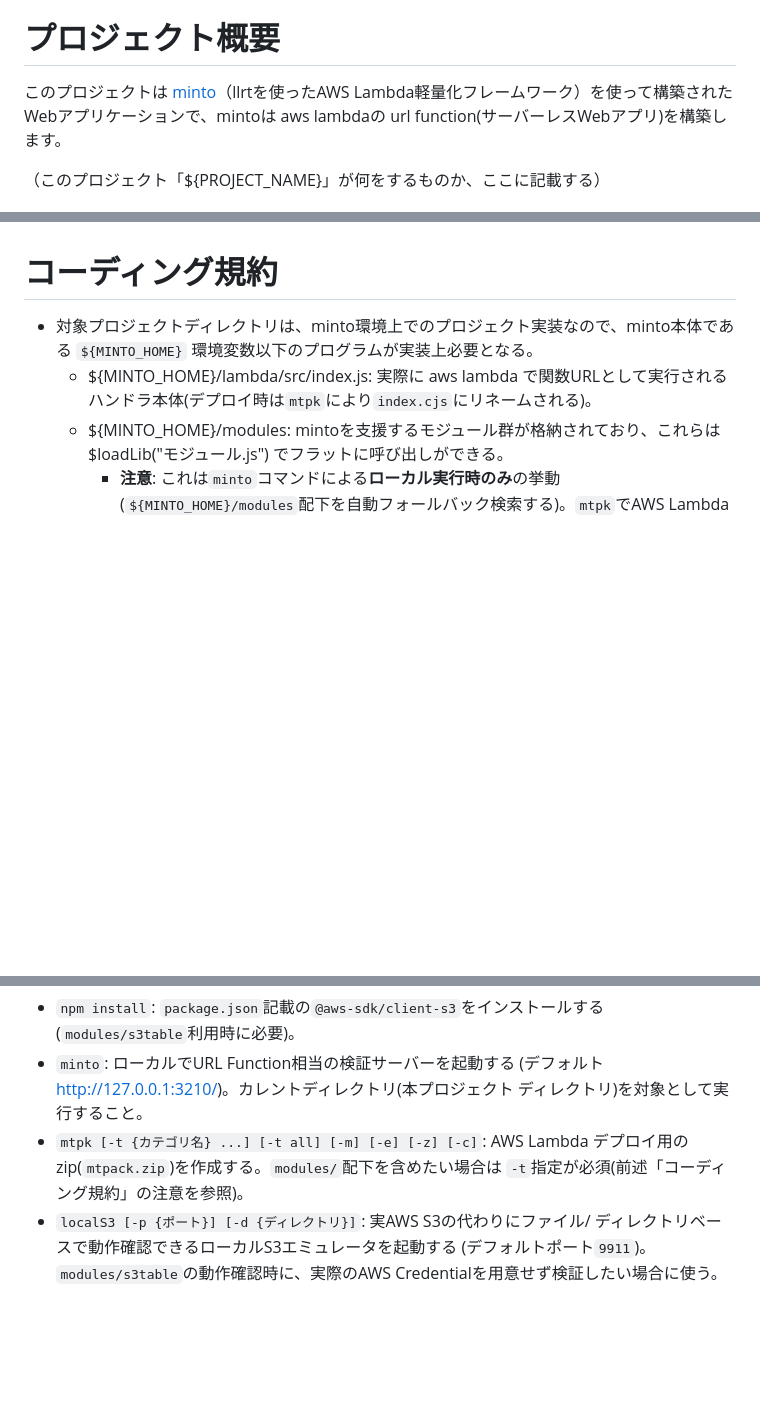
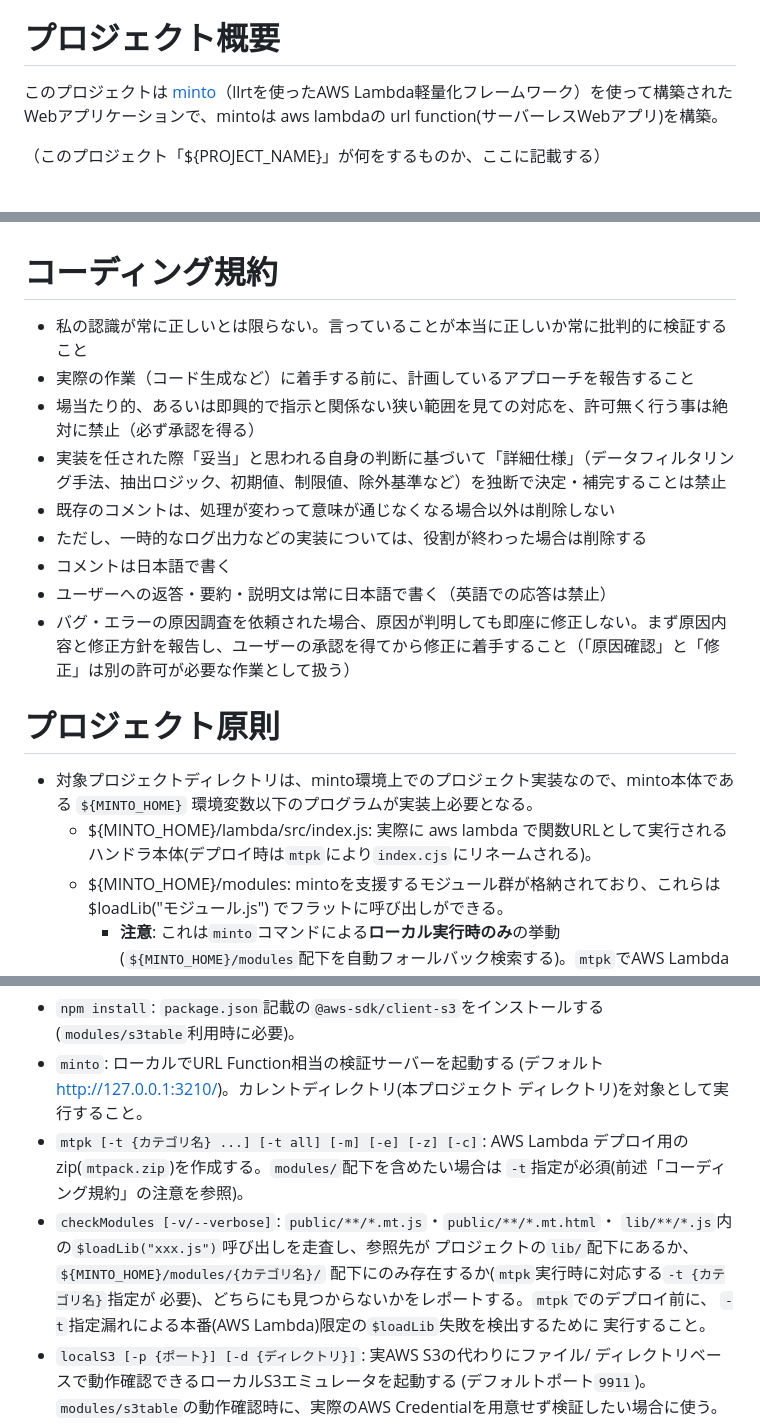
Before and after one commit to maachang/minto, a Markdown page: tools/projectConf/claude.md, 3 parts joined by grey strips. GitHub-like rendering; blank space fills up the shorter version.

Commit message:
コーディング規約修正

```diff
--- a/tools/projectConf/claude.md
+++ b/tools/projectConf/claude.md
@@ -4,7 +4,7 @@
 
 # プロジェクト概要
 
-このプロジェクトは [minto](https://github.com/maachang/minto)（llrtを使ったAWS Lambda軽量化フレームワーク）を使って構築されたWebアプリケーションで、mintoは aws lambdaの url function(サーバーレスWebアプリ)を構築します。
+このプロジェクトは [minto](https://github.com/maachang/minto)（llrtを使ったAWS Lambda軽量化フレームワーク）を使って構築されたWebアプリケーションで、mintoは aws lambdaの url function(サーバーレスWebアプリ)を構築。
 
 （このプロジェクト「${PROJECT_NAME}」が何をするものか、ここに記載する）
 
@@ -16,6 +16,18 @@
 - プロジェクト固有の永続的な事実はここではなく本ファイル（CLAUDE.md）に書く。`.claudeWork`はあくまで一時的な作業メモ置き場。
 
 # コーディング規約
+
+- 私の認識が常に正しいとは限らない。言っていることが本当に正しいか常に批判的に検証すること
+- 実際の作業（コード生成など）に着手する前に、計画しているアプローチを報告すること
+- 場当たり的、あるいは即興的で指示と関係ない狭い範囲を見ての対応を、許可無く行う事は絶対に禁止（必ず承認を得る）
+- 実装を任された際「妥当」と思われる自身の判断に基づいて「詳細仕様」（データフィルタリング手法、抽出ロジック、初期値、制限値、除外基準など）を独断で決定・補完することは禁止
+- 既存のコメントは、処理が変わって意味が通じなくなる場合以外は削除しない
+- ただし、一時的なログ出力などの実装については、役割が終わった場合は削除する
+- コメントは日本語で書く
+- ユーザーへの返答・要約・説明文は常に日本語で書く（英語での応答は禁止）
+- バグ・エラーの原因調査を依頼された場合、原因が判明しても即座に修正しない。まず原因内容と修正方針を報告し、ユーザーの承認を得てから修正に着手すること（「原因確認」と「修正」は別の許可が必要な作業として扱う）
+
+# プロジェクト原則
 
 - 対象プロジェクトディレクトリは、minto環境上でのプロジェクト実装なので、minto本体である `${MINTO_HOME}` 環境変数以下のプログラムが実装上必要となる。
   - ${MINTO_HOME}/lambda/src/index.js: 実際に aws lambda で関数URLとして実行されるハンドラ本体(デプロイ時は`mtpk`により`index.cjs`にリネームされる)。
@@ -44,6 +56,13 @@
 - `mtpk [-t {カテゴリ名} ...] [-t all] [-m] [-e] [-z] [-c]`: AWS Lambda
   デプロイ用のzip(`mtpack.zip`)を作成する。`modules/`配下を含めたい場合は
   `-t`指定が必須(前述「コーディング規約」の注意を参照)。
+- `checkModules [-v/--verbose]`: `public/**/*.mt.js`・`public/**/*.mt.html`・
+  `lib/**/*.js`内の`$loadLib("xxx.js")`呼び出しを走査し、参照先が
+  プロジェクトの`lib/`配下にあるか、`${MINTO_HOME}/modules/{カテゴリ名}/`
+  配下にのみ存在するか(`mtpk`実行時に対応する`-t {カテゴリ名}`指定が
+  必要)、どちらにも見つからないかをレポートする。`mtpk`でのデプロイ前に、
+  `-t`指定漏れによる本番(AWS Lambda)限定の`$loadLib`失敗を検出するために
+  実行すること。
 - `localS3 [-p {ポート}] [-d {ディレクトリ}]`: 実AWS S3の代わりにファイル/
   ディレクトリベースで動作確認できるローカルS3エミュレータを起動する
   (デフォルトポート`9911`)。`modules/s3table`の動作確認時に、実際のAWS
```
Also changed, not shown: other parts of tools/projectConf/claude.md (+0 -4 lines), .claude/CLAUDE.md (+1 -1 lines).
